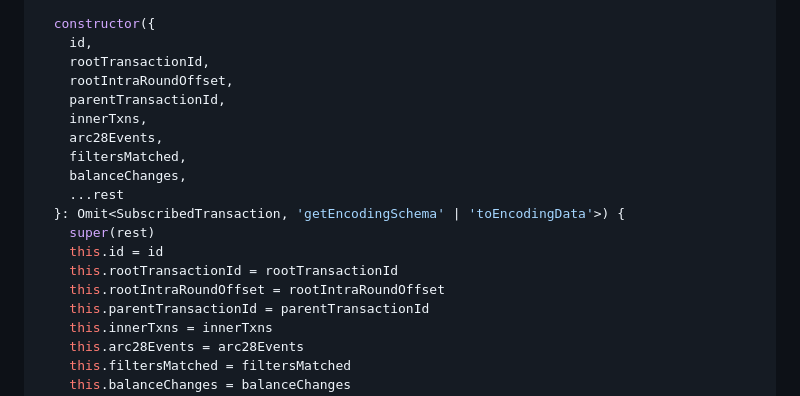
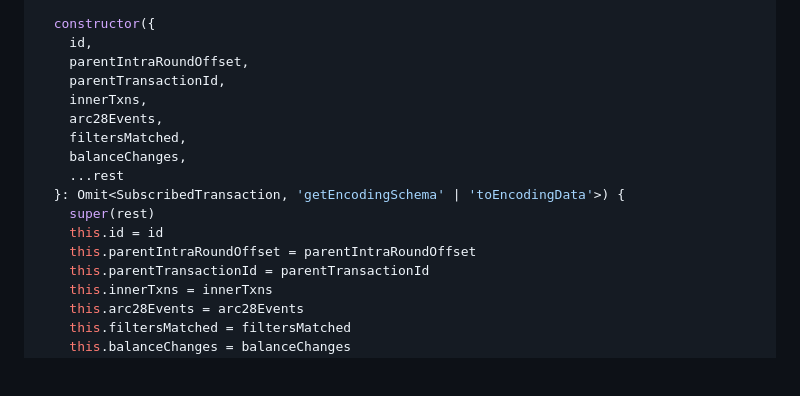
Before and after one commit to algorandfoundation/algokit-subscriber-ts, a Markdown page: docs/subscriptions.md, the part around the change. Rendered like a GitHub page; blank space fills up the shorter version.

```diff
--- a/docs/subscriptions.md
+++ b/docs/subscriptions.md
@@ -318,8 +318,7 @@ export class SubscribedTransaction extends algosdk.indexerModels.Transaction {
 
   constructor({
     id,
-    rootTransactionId,
-    rootIntraRoundOffset,
+    parentIntraRoundOffset,
     parentTransactionId,
     innerTxns,
     arc28Events,
@@ -329,8 +328,7 @@ export class SubscribedTransaction extends algosdk.indexerModels.Transaction {
   }: Omit<SubscribedTransaction, 'getEncodingSchema' | 'toEncodingData'>) {
     super(rest)
     this.id = id
-    this.rootTransactionId = rootTransactionId
-    this.rootIntraRoundOffset = rootIntraRoundOffset
+    this.parentIntraRoundOffset = parentIntraRoundOffset
     this.parentTransactionId = parentTransactionId
     this.innerTxns = innerTxns
     this.arc28Events = arc28Events
```
Also changed, not shown: docs/v3-migration.md (+14 -14 lines).
